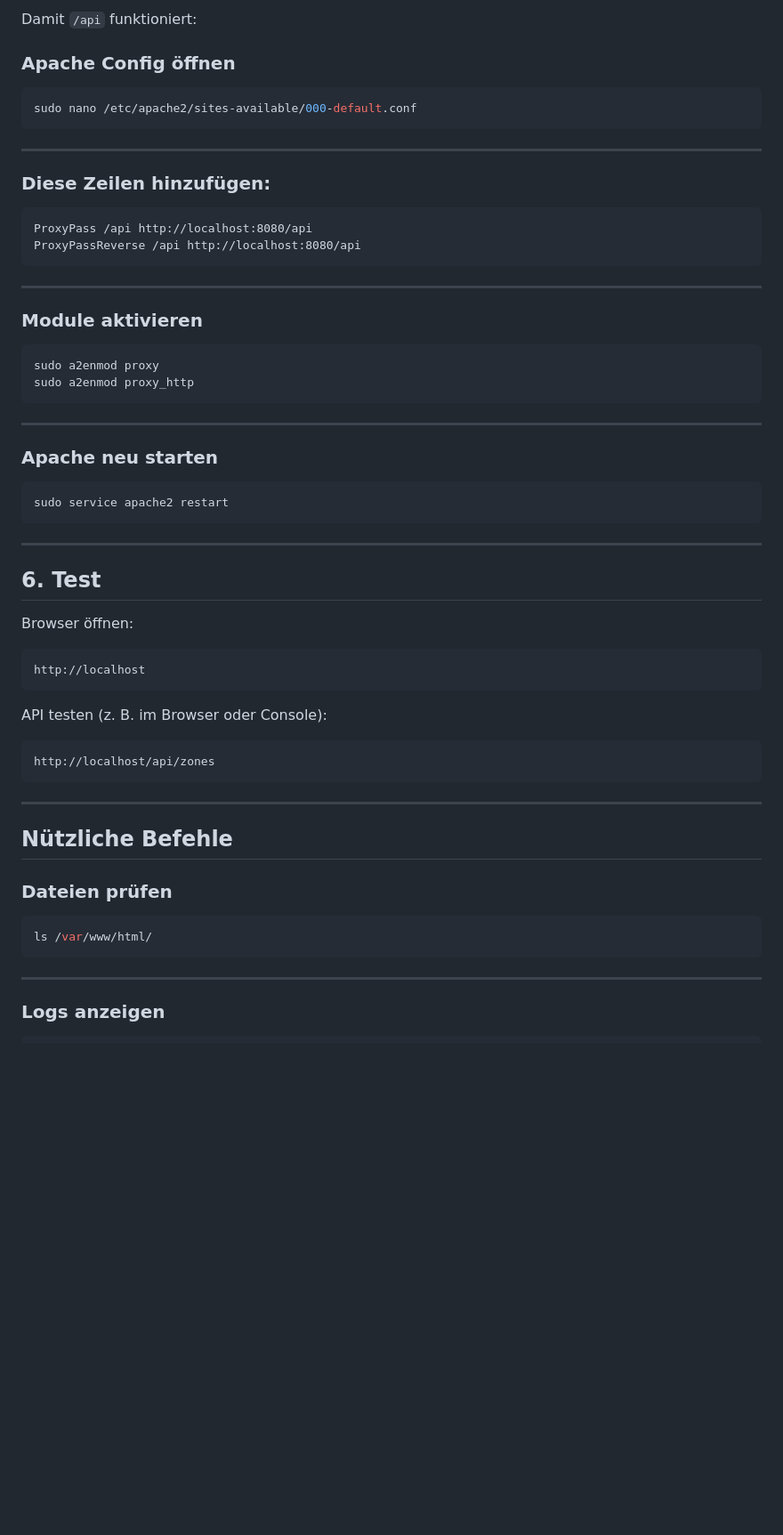
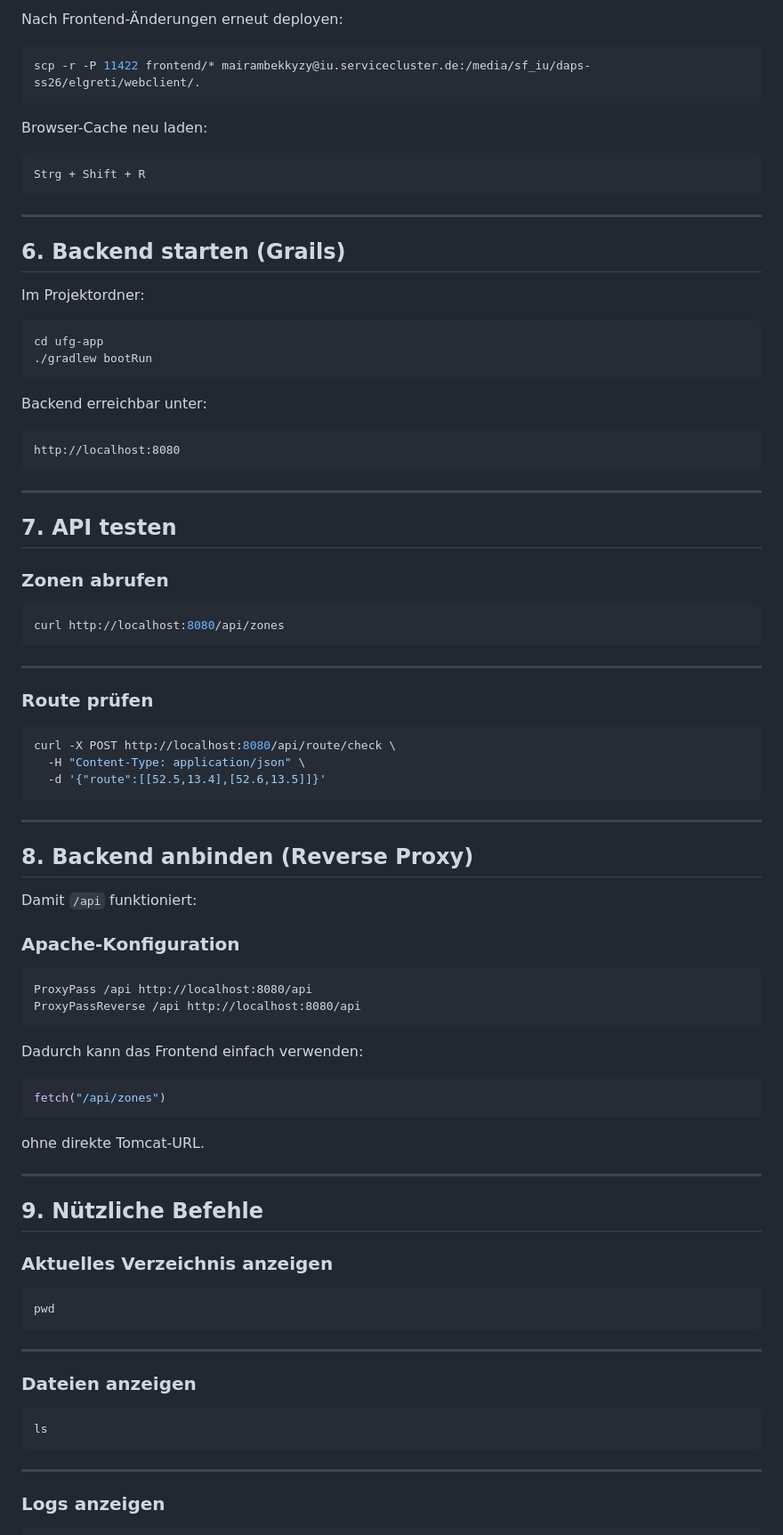
Before and after one commit to g8rdier/urban-flow-governance, a Markdown page: docs/ops/APACHE_DEPLOYMENT.md, the part around one of its changes. Shown at 89% size. Drawn GitHub-style; blank space fills up the shorter version.

Commit message:
apache deployment auf iu servce

````diff
--- a/docs/ops/APACHE_DEPLOYMENT.md
+++ b/docs/ops/APACHE_DEPLOYMENT.md
@@ -94,62 +81,90 @@ http://localhost
 
-Damit `/api` funktioniert:
-
-### Apache Config öffnen
+Nach Frontend-Änderungen erneut deployen:
 
 ```bash
-sudo nano /etc/apache2/sites-available/000-default.conf
+scp -r -P 11422 frontend/* mairambekkyzy@iu.servicecluster.de:/media/sf_iu/daps-ss26/elgreti/webclient/.
+```
+
+Browser-Cache neu laden:
+
+```text
+Strg + Shift + R
 ```
 
 ---
 
-### Diese Zeilen hinzufügen:
+## 6. Backend starten (Grails)
+
+Im Projektordner:
+
+```bash
+cd ufg-app
+./gradlew bootRun
+```
+
+Backend erreichbar unter:
+
+```text
+http://localhost:8080
+```
+
+---
+
+## 7. API testen
+
+### Zonen abrufen
+
+```bash
+curl http://localhost:8080/api/zones
+```
+
+---
+
+### Route prüfen
+
+```bash
+curl -X POST http://localhost:8080/api/route/check \
+  -H "Content-Type: application/json" \
+  -d '{"route":[[52.5,13.4],[52.6,13.5]]}'
+```
+
+---
+
+## 8. Backend anbinden (Reverse Proxy)
+
+Damit `/api` funktioniert:
+
+### Apache-Konfiguration
 
 ```apache
 ProxyPass /api http://localhost:8080/api
 ProxyPassReverse /api http://localhost:8080/api
 ```
 
+Dadurch kann das Frontend einfach verwenden:
+
+```js
+fetch("/api/zones")
+```
+
+ohne direkte Tomcat-URL.
+
 ---
 
-### Module aktivieren
+## 9. Nützliche Befehle
+
+### Aktuelles Verzeichnis anzeigen
 
 ```bash
-sudo a2enmod proxy
-sudo a2enmod proxy_http
+pwd
 ```
 
 ---
 
-### Apache neu starten
+### Dateien anzeigen
 
 ```bash
-sudo service apache2 restart
-```
-
----
-
-##  6. Test
-
-Browser öffnen:
-
-```
-http://localhost
-```
-
-API testen (z. B. im Browser oder Console):
-
-```
-http://localhost/api/zones
-```
-
----
-
-## Nützliche Befehle
-
-### Dateien prüfen
-
-```bash
-ls /var/www/html/
+ls
 ```
 
 ---
````
Also changed, not shown: other parts of docs/ops/APACHE_DEPLOYMENT.md (+41 -53 lines).
